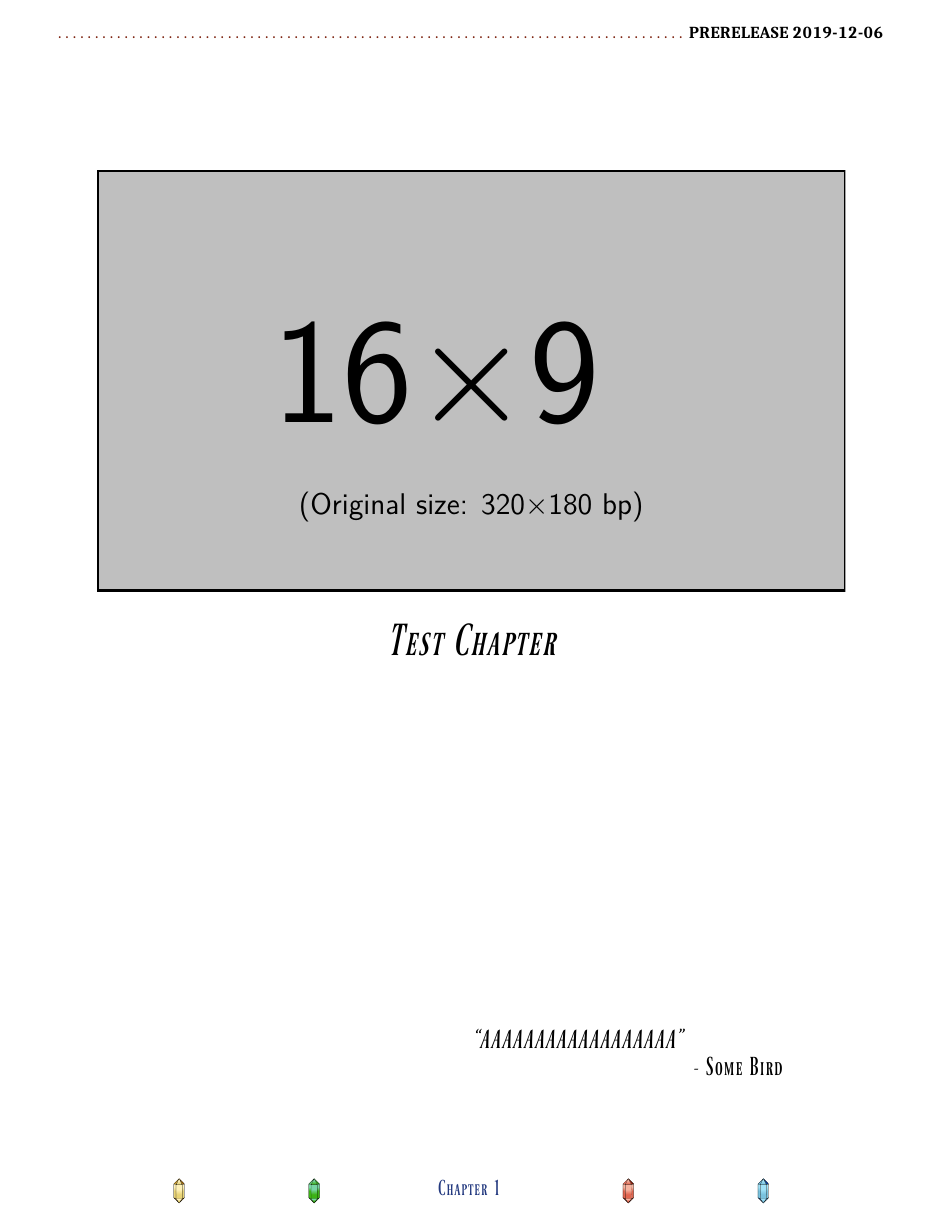
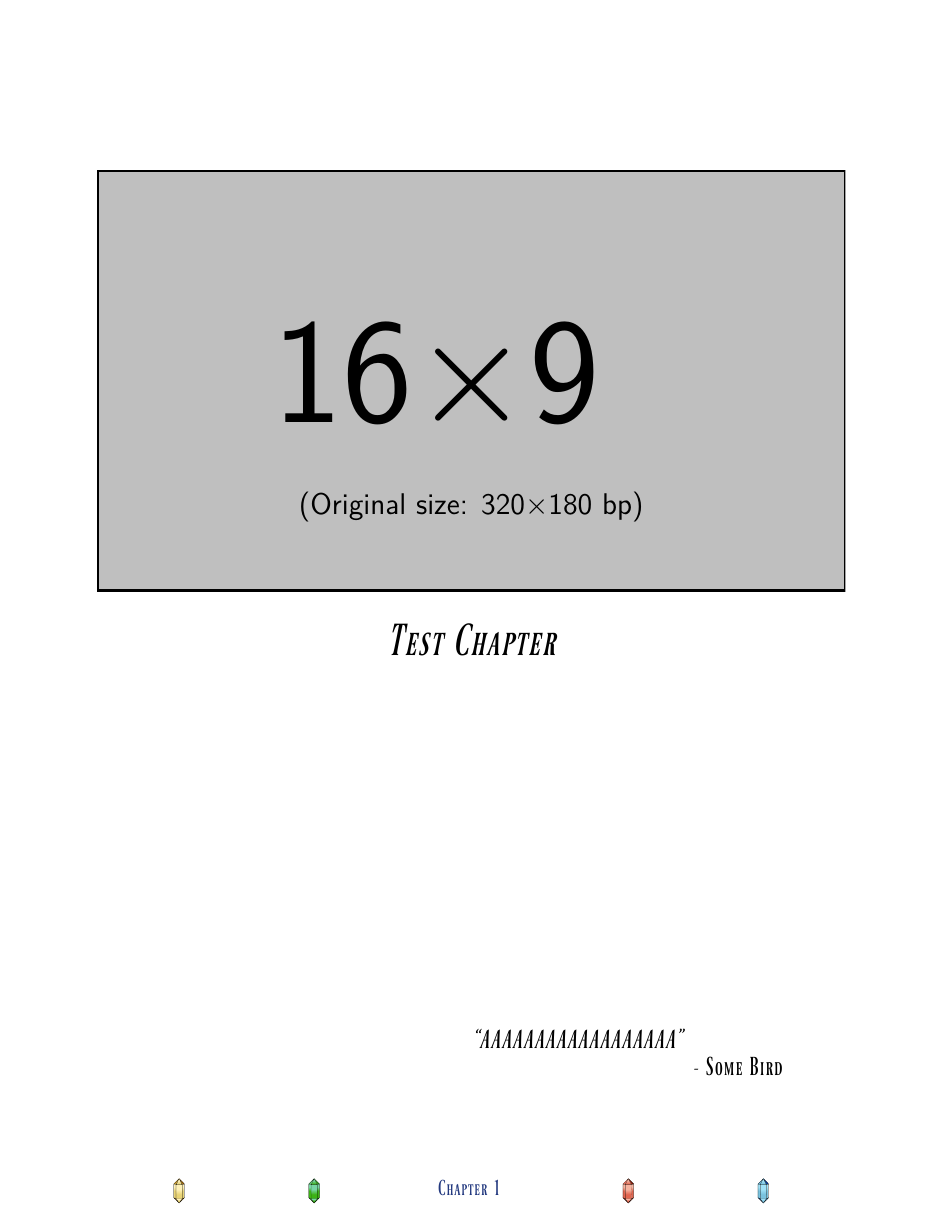
Before and after one commit to atmafox/FFRPG4e, a LaTeX book (core/testbed.tex, which reads common/ffrpg-style.sty, common/ffrpg-title.sty): page 4 of 5. Compiled offline with XeLaTeX; a missing font is replaced by an installed copy or a similar font.

Commit message:
atma: removed prerelease tag, capitalized copyright

```diff
--- a/common/ffrpg-style.sty
+++ b/common/ffrpg-style.sty
@@ -819,7 +819,7 @@
 	\ffcrystal[type=water]
   }
   \fancyhead[R]{%
-	{\color{mogred}\dotfill} \textbf{PRERELEASE  \datestamp{} - \leftmark{}}
+	{\color{mogred}\dotfill}\leftmark{}
   }
 }
 
@@ -835,7 +835,6 @@
 	\ffcrystal[type=water] \hspace{\stretch{1}}
   }
   \fancyhead[R]{%
-	{\color{mogred}\dotfill} \textbf{PRERELEASE  \datestamp{}}
   }
 }
 
--- a/common/ffrpg-title.sty
+++ b/common/ffrpg-title.sty
@@ -35,7 +35,7 @@
   {\centering\includegraphics[width=\textwidth]{\@titleimage}}
   % Let's create a copyright page
   \clearpage
-  \markboth{Copyright}{}
+  \markboth{COPYRIGHT}{}
   \normalsize\rmfamily\mdseries\upshape\raggedright
   \vspace{\stretch{1}}
   All Square-Enix concepts, artwork, and other items \textcopyright~Square-Enix. \\
```
Also changed, not shown: core/revised.tex (+1 -1 lines).
